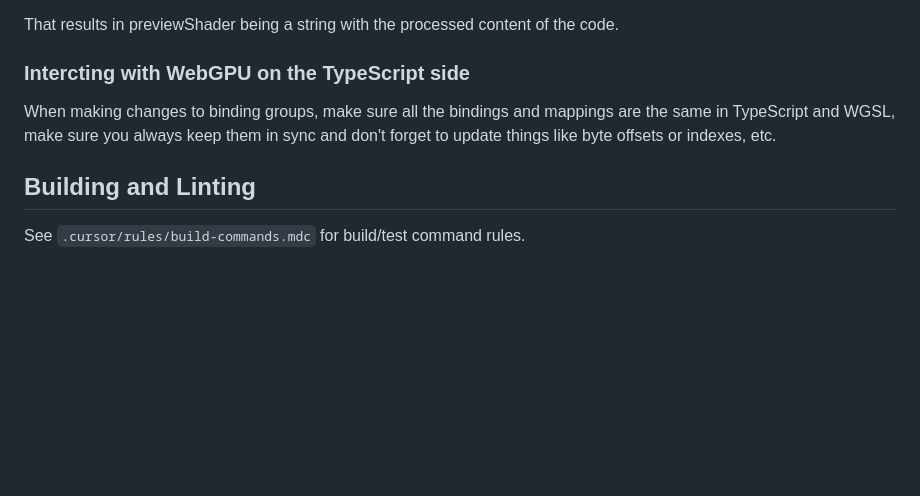
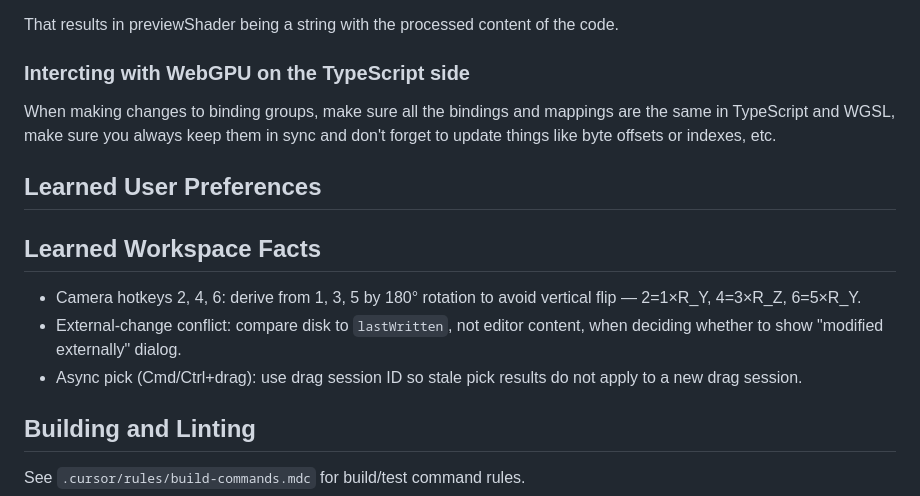
Before and after one commit to mattolenik/GalactiCAD, a Markdown page: AGENTS.md, the part around the change. Drawn GitHub-style; blank space fills up the shorter version.

Commit message:
continual learning agents update

```diff
--- a/AGENTS.md
+++ b/AGENTS.md
@@ -93,6 +93,14 @@ That results in previewShader being a string with the processed content of the c
 
 When making changes to binding groups, make sure all the bindings and mappings are the same in TypeScript and WGSL, make sure you always keep them in sync and don't forget to update things like byte offsets or indexes, etc.
 
+## Learned User Preferences
+
+## Learned Workspace Facts
+
+- Camera hotkeys 2, 4, 6: derive from 1, 3, 5 by 180° rotation to avoid vertical flip — 2=1×R_Y, 4=3×R_Z, 6=5×R_Y.
+- External-change conflict: compare disk to `lastWritten`, not editor content, when deciding whether to show "modified externally" dialog.
+- Async pick (Cmd/Ctrl+drag): use drag session ID so stale pick results do not apply to a new drag session.
+
 ## Building and Linting
 
 See `.cursor/rules/build-commands.mdc` for build/test command rules.
```
